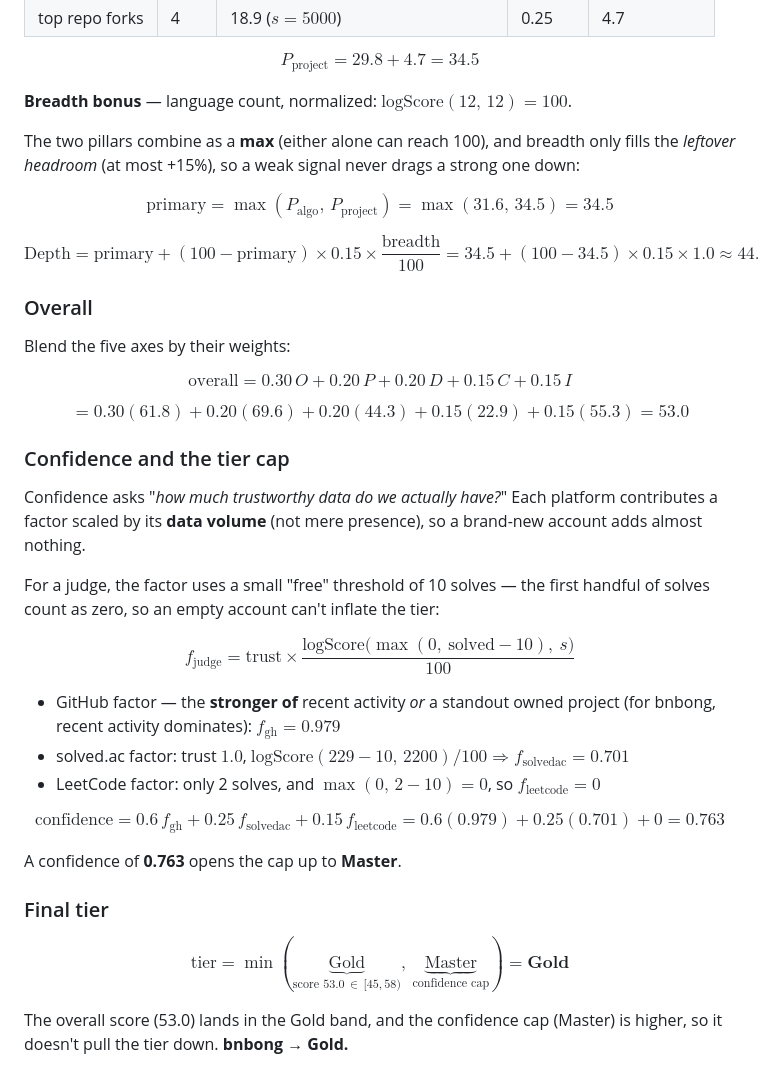
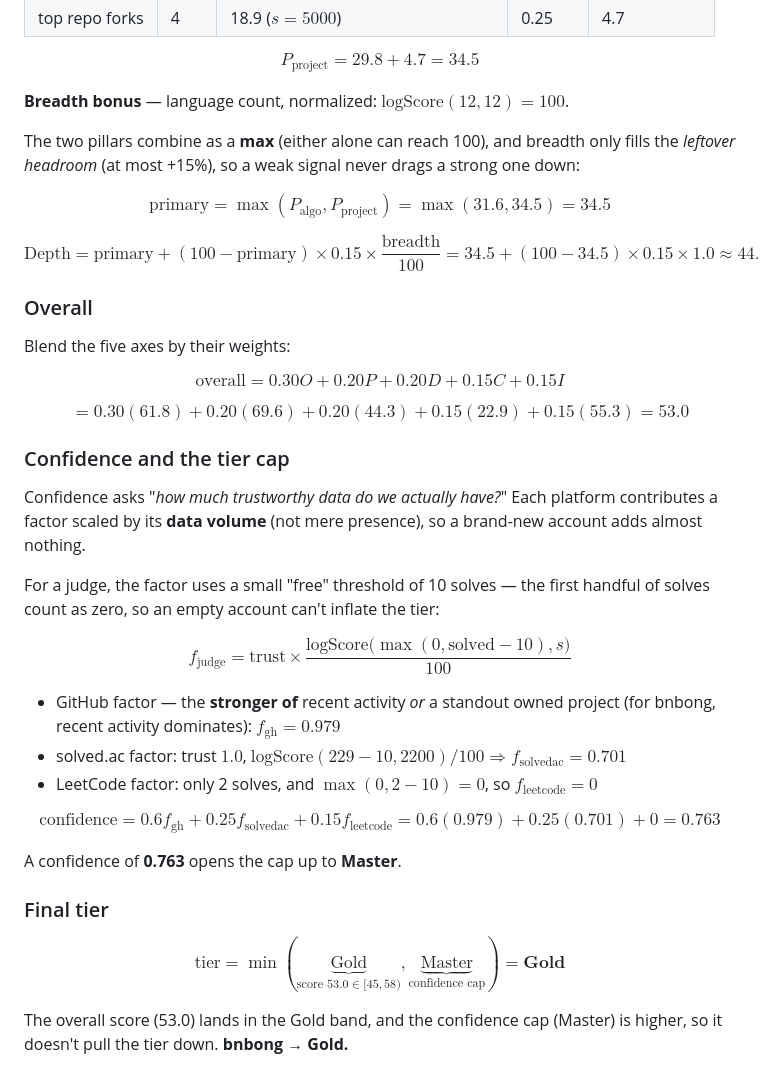
Before and after one commit to bnbong/codemaru, a Markdown page: docs/SCORING.md, the part around one of its changes. Rendered like a GitHub page.

Commit message:
[FIX, DOCS] fix scoring LaTex expressions

```diff
--- a/docs/SCORING.md
+++ b/docs/SCORING.md
@@ -135,11 +135,11 @@ $$P_{\text{algo}}=20.0+11.6=\mathbf{31.6}$$
 
 $$P_{\text{project}}=29.8+4.7=\mathbf{34.5}$$
 
-**Breadth bonus** — language count, normalized: $\mathrm{logScore}(12,\,12)=100$.
+**Breadth bonus** — language count, normalized: $\mathrm{logScore}(12,12)=100$.
 
 The two pillars combine as a **max** (either alone can reach 100), and breadth only fills the *leftover headroom* (at most +15%), so a weak signal never drags a strong one down:
 
-$$\text{primary}=\max(P_{\text{algo}},\,P_{\text{project}})=\max(31.6,\,34.5)=34.5$$
+$$\text{primary}=\max(P_{\text{algo}},P_{\text{project}})=\max(31.6,34.5)=34.5$$
 
 $$\text{Depth}=\text{primary}+(100-\text{primary})\times 0.15\times\frac{\text{breadth}}{100}=34.5+(100-34.5)\times 0.15\times 1.0\approx\mathbf{44.3}$$
 
@@ -147,7 +147,7 @@ $$\text{Depth}=\text{primary}+(100-\text{primary})\times 0.15\times\frac{\text{b
 
 Blend the five axes by their weights:
 
-$$\text{overall}=0.30\,O+0.20\,P+0.20\,D+0.15\,C+0.15\,I$$
+$$\text{overall}=0.30O+0.20P+0.20D+0.15C+0.15I$$
 
 $$=0.30(61.8)+0.20(69.6)+0.20(44.3)+0.15(22.9)+0.15(55.3)=\mathbf{53.0}$$
 
@@ -157,19 +157,19 @@ Confidence asks "*how much trustworthy data do we actually have?*" Each platform
 
 For a judge, the factor uses a small "free" threshold of 10 solves — the first handful of solves count as zero, so an empty account can't inflate the tier:
 
-$$f_{\text{judge}}=\text{trust}\times\frac{\mathrm{logScore}\big(\max(0,\ \text{solved}-10),\ s\big)}{100}$$
+$$f_{\text{judge}}=\text{trust}\times\frac{\mathrm{logScore}\big(\max(0, \text{solved}-10), s\big)}{100}$$
 
 - GitHub factor — the **stronger of** recent activity *or* a standout owned project (for bnbong, recent activity dominates): $f_{\text{gh}} = 0.979$
-- solved.ac factor: trust $1.0$, $\mathrm{logScore}(229-10,\,2200)/100 \Rightarrow f_{\text{solvedac}} = 0.701$
-- LeetCode factor: only 2 solves, and $\max(0,\,2-10)=0$, so $f_{\text{leetcode}} = 0$
+- solved.ac factor: trust $1.0$, $\mathrm{logScore}(229-10,2200)/100 \Rightarrow f_{\text{solvedac}} = 0.701$
+- LeetCode factor: only 2 solves, and $\max(0,2-10)=0$, so $f_{\text{leetcode}} = 0$
 
-$$\text{confidence}=0.6\,f_{\text{gh}}+0.25\,f_{\text{solvedac}}+0.15\,f_{\text{leetcode}}=0.6(0.979)+0.25(0.701)+0=\mathbf{0.763}$$
+$$\text{confidence}=0.6f_{\text{gh}}+0.25f_{\text{solvedac}}+0.15f_{\text{leetcode}}=0.6(0.979)+0.25(0.701)+0=\mathbf{0.763}$$
 
 A confidence of **0.763** opens the cap up to **Master**.
 
 ### Final tier
 
-$$\text{tier}=\min(\underbrace{\text{Gold}}_{\text{score }53.0\,\in\,[45,58)},\ \underbrace{\text{Master}}_{\text{confidence cap}})=\textbf{Gold}$$
+$$\text{tier}=\min(\underbrace{\text{Gold}}_{\text{score }53.0\in[45,58)}, \underbrace{\text{Master}}_{\text{confidence cap}})=\textbf{Gold}$$
 
 The overall score (53.0) lands in the Gold band, and the confidence cap (Master) is higher, so it doesn't pull the tier down. **bnbong → Gold.**
 
```
Also changed, not shown: other parts of docs/SCORING.md (+20 -20 lines).
